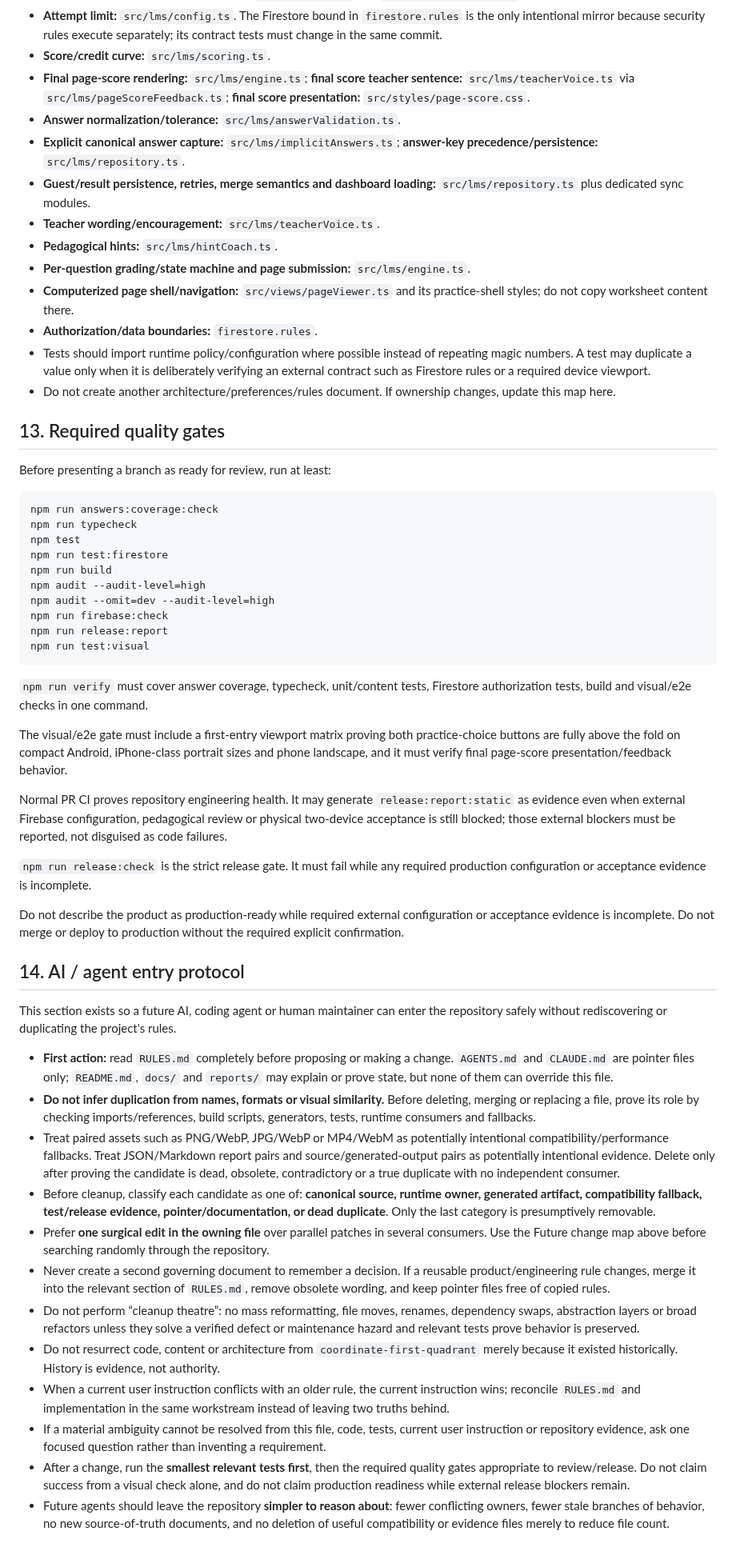
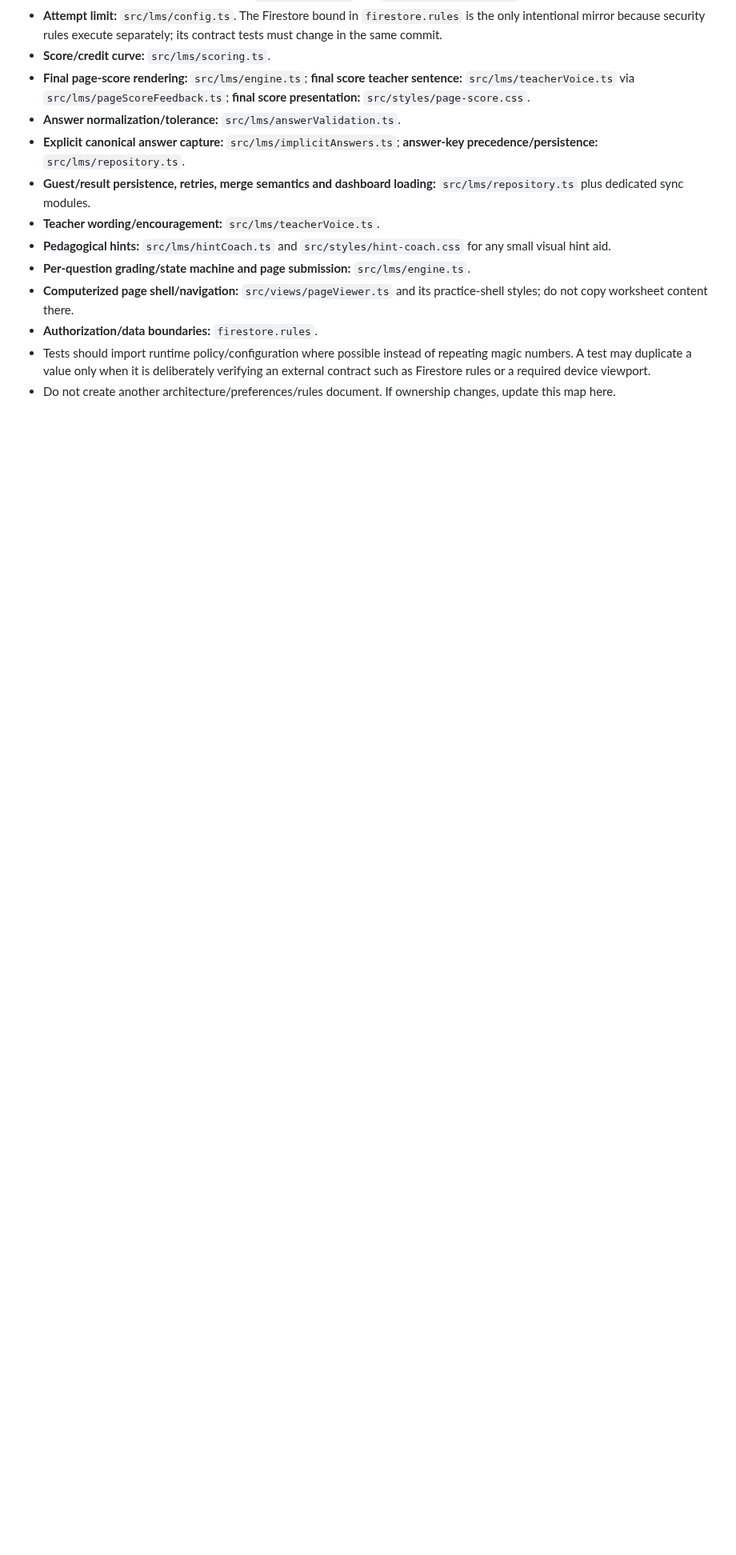
Before and after one commit to yanivmizrachiy/coordinate-lms, a Markdown page: RULES.md, the part around one of its changes. Shown at 80% size. GitHub-like rendering; blank space fills up the shorter version.

````diff
--- a/RULES.md
+++ b/RULES.md
@@ -161,53 +169,9 @@ A current user instruction wins over older wording and this file must be reconci
 - **Explicit canonical answer capture:** `src/lms/implicitAnswers.ts`; **answer-key precedence/persistence:** `src/lms/repository.ts`.
 - **Guest/result persistence, retries, merge semantics and dashboard loading:** `src/lms/repository.ts` plus dedicated sync modules.
 - **Teacher wording/encouragement:** `src/lms/teacherVoice.ts`.
-- **Pedagogical hints:** `src/lms/hintCoach.ts`.
+- **Pedagogical hints:** `src/lms/hintCoach.ts` and `src/styles/hint-coach.css` for any small visual hint aid.
 - **Per-question grading/state machine and page submission:** `src/lms/engine.ts`.
 - **Computerized page shell/navigation:** `src/views/pageViewer.ts` and its practice-shell styles; do not copy worksheet content there.
 - **Authorization/data boundaries:** `firestore.rules`.
 - Tests should import runtime policy/configuration where possible instead of repeating magic numbers. A test may duplicate a value only when it is deliberately verifying an external contract such as Firestore rules or a required device viewport.
 - Do not create another architecture/preferences/rules document. If ownership changes, update this map here.
-
-## 13. Required quality gates
-
-Before presenting a branch as ready for review, run at least:
-
-```text
-npm run answers:coverage:check
-npm run typecheck
-npm test
-npm run test:firestore
-npm run build
-npm audit --audit-level=high
-npm audit --omit=dev --audit-level=high
-npm run firebase:check
-npm run release:report
-npm run test:visual
-```
-
-`npm run verify` must cover answer coverage, typecheck, unit/content tests, Firestore authorization tests, build and visual/e2e checks in one command.
-
-The visual/e2e gate must include a first-entry viewport matrix proving both practice-choice buttons are fully above the fold on compact Android, iPhone-class portrait sizes and phone landscape, and it must verify final page-score presentation/feedback behavior.
-
-Normal PR CI proves repository engineering health. It may generate `release:report:static` as evidence even when external Firebase configuration, pedagogical review or physical two-device acceptance is still blocked; those external blockers must be reported, not disguised as code failures.
-
-`npm run release:check` is the strict release gate. It must fail while any required production configuration or acceptance evidence is incomplete.
-
-Do not describe the product as production-ready while required external configuration or acceptance evidence is incomplete. Do not merge or deploy to production without the required explicit confirmation.
-
-## 14. AI / agent entry protocol
-
-This section exists so a future AI, coding agent or human maintainer can enter the repository safely without rediscovering or duplicating the project's rules.
-
-- **First action:** read `RULES.md` completely before proposing or making a change. `AGENTS.md` and `CLAUDE.md` are pointer files only; `README.md`, `docs/` and `reports/` may explain or prove state, but none of them can override this file.
-- **Do not infer duplication from names, formats or visual similarity.** Before deleting, merging or replacing a file, prove its role by checking imports/references, build scripts, generators, tests, runtime consumers and fallbacks.
-- Treat paired assets such as PNG/WebP, JPG/WebP or MP4/WebM as potentially intentional compatibility/performance fallbacks. Treat JSON/Markdown report pairs and source/generated-output pairs as potentially intentional evidence. Delete only after proving the candidate is dead, obsolete, contradictory or a true duplicate with no independent consumer.
-- Before cleanup, classify each candidate as one of: **canonical source, runtime owner, generated artifact, compatibility fallback, test/release evidence, pointer/documentation, or dead duplicate**. Only the last category is presumptively removable.
-- Prefer **one surgical edit in the owning file** over parallel patches in several consumers. Use the Future change map above before searching randomly through the repository.
-- Never create a second governing document to remember a decision. If a reusable product/engineering rule changes, merge it into the relevant section of `RULES.md`, remove obsolete wording, and keep pointer files free of copied rules.
-- Do not perform “cleanup theatre”: no mass reformatting, file moves, renames, dependency swaps, abstraction layers or broad refactors unless they solve a verified defect or maintenance hazard and relevant tests prove behavior is preserved.
-- Do not resurrect code, content or architecture from `coordinate-first-quadrant` merely because it existed historically. History is evidence, not authority.
-- When a current user instruction conflicts with an older rule, the current instruction wins; reconcile `RULES.md` and implementation in the same workstream instead of leaving two truths behind.
-- If a material ambiguity cannot be resolved from this file, code, tests, current user instruction or repository evidence, ask one focused question rather than inventing a requirement.
-- After a change, run the **smallest relevant tests first**, then the required quality gates appropriate to review/release. Do not claim success from a visual check alone, and do not claim production readiness while external release blockers remain.
-- Future agents should leave the repository **simpler to reason about**: fewer conflicting owners, fewer stale branches of behavior, no new source-of-truth documents, and no deletion of useful compatibility or evidence files merely to reduce file count.
````
Also changed, not shown: other parts of RULES.md (+15 -7 lines).
